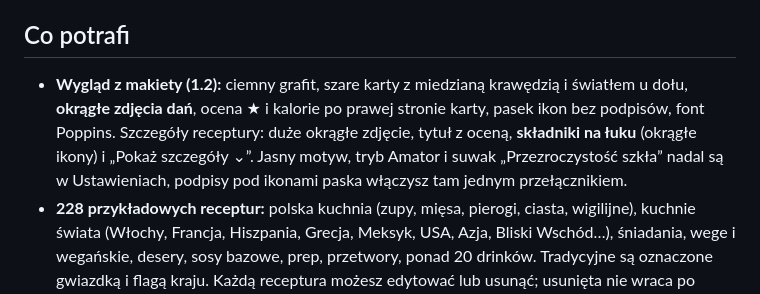
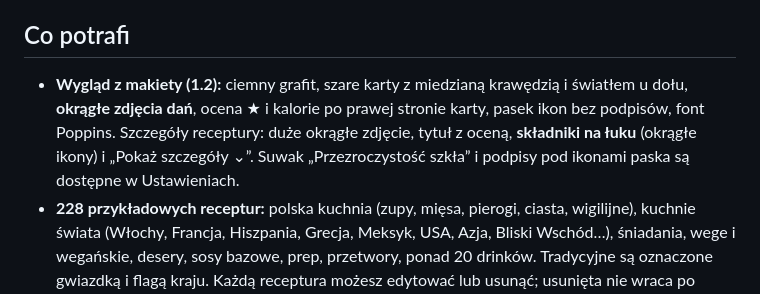
Before and after one commit to cerixu/Zaruok-App, a Markdown page: README.md, the part around the change. Drawn GitHub-style.

Commit message:
docs: remove obsolete amateur mode documentation

```diff
--- a/README.md
+++ b/README.md
@@ -6,7 +6,7 @@ Wszystkie dane są w pamięci Twojego urządzenia.
 
 ## Co potrafi
 
-- **Wygląd z makiety (1.2):** ciemny grafit, szare karty z miedzianą krawędzią i światłem u dołu, **okrągłe zdjęcia dań**, ocena ★ i kalorie po prawej stronie karty, pasek ikon bez podpisów, font Poppins. Szczegóły receptury: duże okrągłe zdjęcie, tytuł z oceną, **składniki na łuku** (okrągłe ikony) i „Pokaż szczegóły ⌄”. Jasny motyw, tryb Amator i suwak „Przezroczystość szkła” nadal są w Ustawieniach, podpisy pod ikonami paska włączysz tam jednym przełącznikiem.
+- **Wygląd z makiety (1.2):** ciemny grafit, szare karty z miedzianą krawędzią i światłem u dołu, **okrągłe zdjęcia dań**, ocena ★ i kalorie po prawej stronie karty, pasek ikon bez podpisów, font Poppins. Szczegóły receptury: duże okrągłe zdjęcie, tytuł z oceną, **składniki na łuku** (okrągłe ikony) i „Pokaż szczegóły ⌄”. Suwak „Przezroczystość szkła” i podpisy pod ikonami paska są dostępne w Ustawieniach.
 - **228 przykładowych receptur:** polska kuchnia (zupy, mięsa, pierogi, ciasta, wigilijne), kuchnie świata (Włochy, Francja, Hiszpania, Grecja, Meksyk, USA, Azja, Bliski Wschód…), śniadania, wege i wegańskie, desery, sosy bazowe, prep, przetwory, ponad 20 drinków. Tradycyjne są oznaczone gwiazdką i flagą kraju. Każdą receptura możesz edytować lub usunąć; usunięta nie wraca po aktualizacji, a „Przywróć przykładowe receptury” w Ustawieniach przywraca brakujące.
 - **Ilustracje dań** rysowane w kodzie (ok. 90 wariantów: zupy, makarony, mięsa, desery, drinki…) na ciemnej porcelanie — wszędzie tam, gdzie receptura nie ma własnego zdjęcia. Własne zdjęcie dodajesz w edytorze (kompresowane lokalnie).
 - **Szacunek kalorii na porcję** z tabel wartości odżywczej (pokazywany tylko, gdy rozpoznano ≥ 70% składników; to przybliżenie).
```
